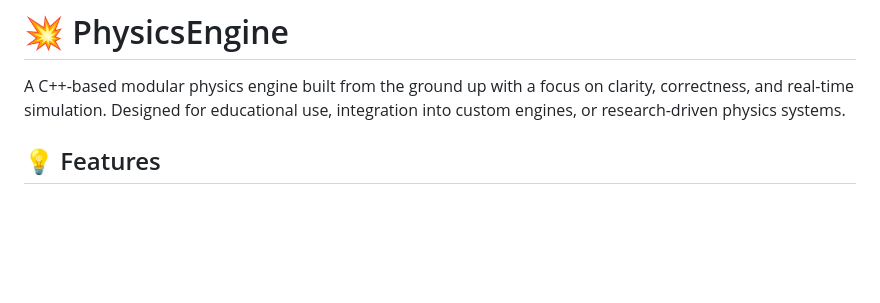
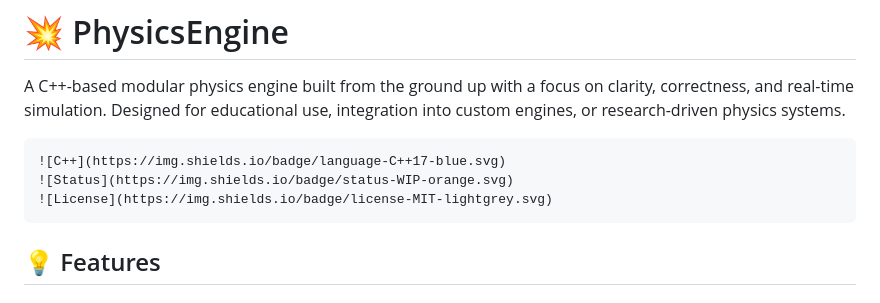
Before and after one commit to KleaSCM/PhysicsEngine, a Markdown page: README.md, the part around the change. GitHub-like rendering; blank space fills up the shorter version.

````diff
--- a/README.md
+++ b/README.md
@@ -2,6 +2,11 @@
 
 A C++-based modular physics engine built from the ground up with a focus on clarity, correctness, and real-time simulation. Designed for educational use, integration into custom engines, or research-driven physics systems.
 
+```md
+![C++](https://img.shields.io/badge/language-C++17-blue.svg)
+![Status](https://img.shields.io/badge/status-WIP-orange.svg)
+![License](https://img.shields.io/badge/license-MIT-lightgrey.svg)
+```
 ## 💡 Features
 
 ### Collision Detection & Resolution
````
